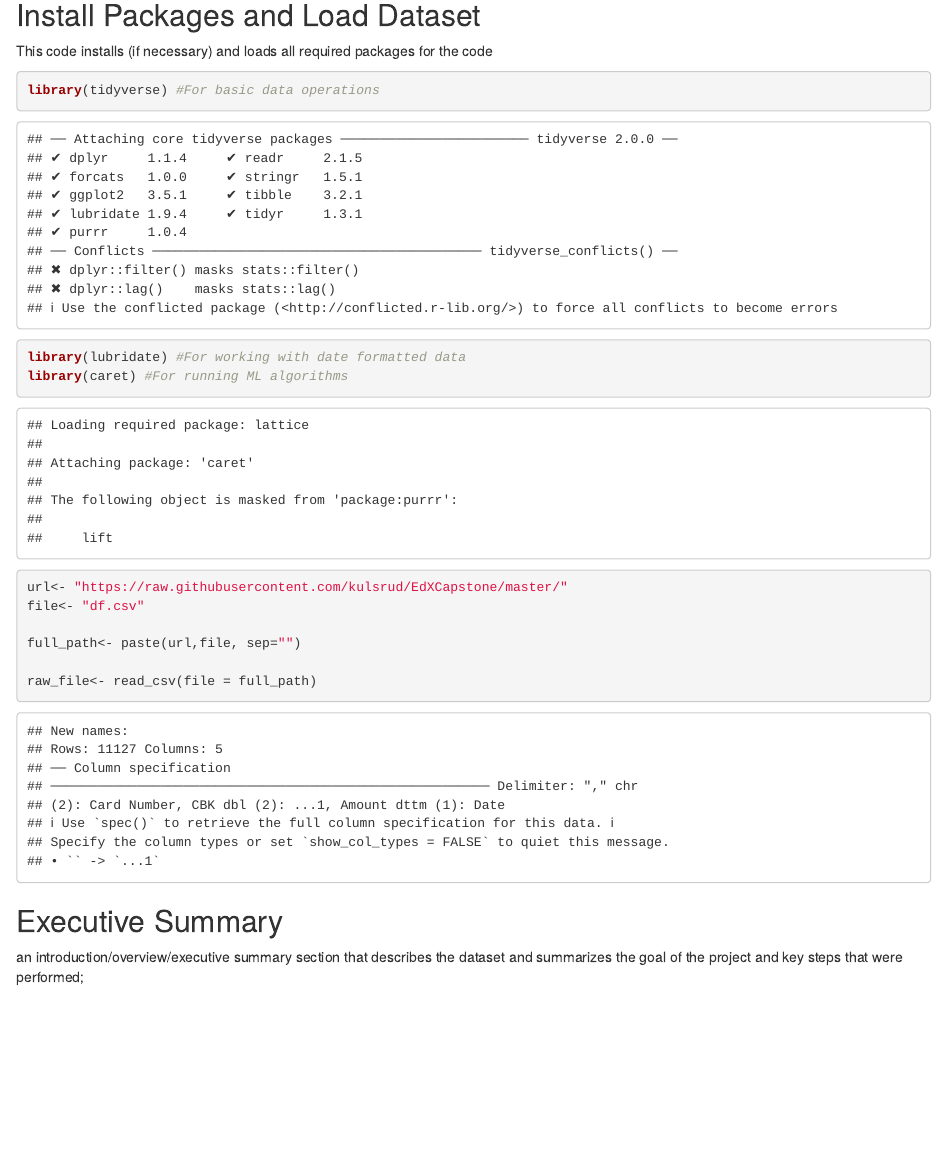
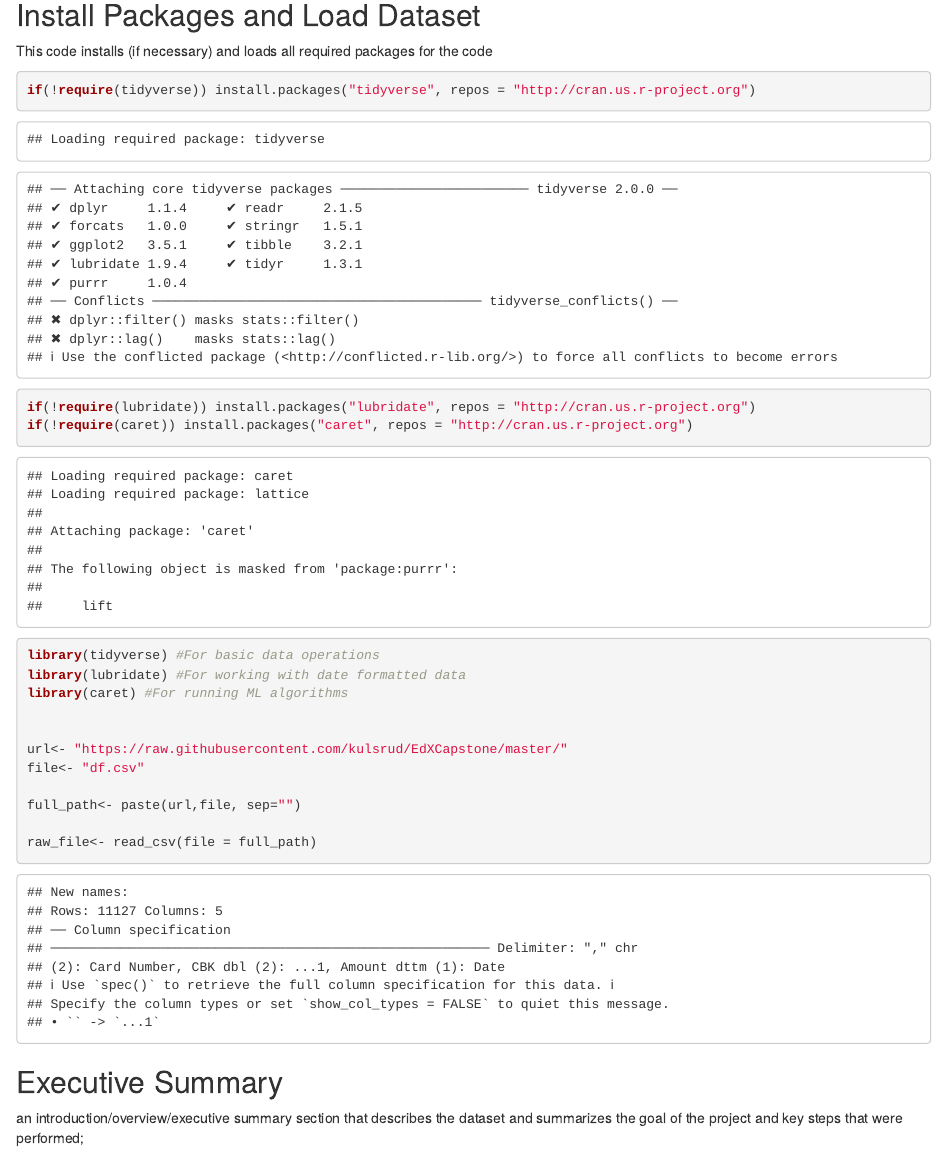
Before and after one commit to kulsrud/EdXCapstone, an R Markdown document (EdX RMD File.Rmd): the page in a window 1100 px wide, from 140 px down. Rendered offline with R 4.5, knitr and Pandoc, with nearby package versions; drawn as R Markdown's standard HTML page in place of the format the file asks for; code that draws random numbers runs with fixed seeds of ours.

Commit message:
Uploading final R and rmd files, plus PDF

````diff
--- a/EdX RMD File.Rmd
+++ b/EdX RMD File.Rmd
@@ -14,6 +14,10 @@ knitr::opts_chunk$set(echo = TRUE)
 ## Install Packages and Load Dataset
 This code installs (if necessary) and loads all required packages for the code
 ```{r packages}
+
+if(!require(tidyverse)) install.packages("tidyverse", repos = "http://cran.us.r-project.org")
+if(!require(lubridate)) install.packages("lubridate", repos = "http://cran.us.r-project.org")
+if(!require(caret)) install.packages("caret", repos = "http://cran.us.r-project.org")
 
 library(tidyverse) #For basic data operations
 library(lubridate) #For working with date formatted data
````
Also changed, not shown: Movielens RMD Report.Rmd (+1 -1 lines), Movielens-RMD-Report-PDF.pdf (added).
